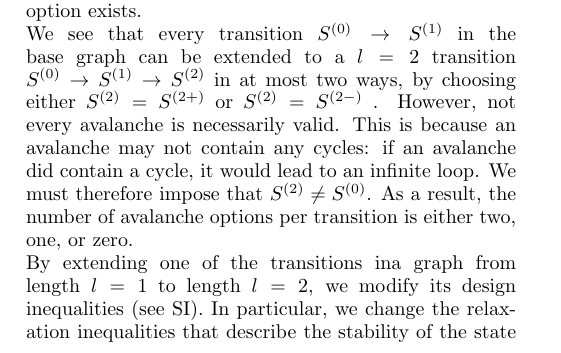
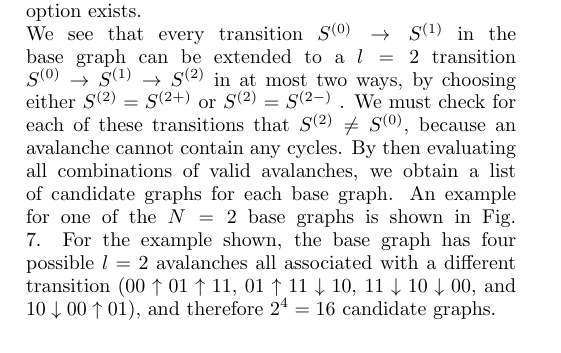
Before and after one commit to MargotHTeunisse/PhD-VanHeckeGroup-Schrijven, a LaTeX paper (Paper_draft.tex): part of one column of page 5 of 6, cut so that both start at the same text. Compiled offline with pdfLaTeX.

Commit message:
Added in-text reference to overview figure of N=2, l=2 graphs

```diff
--- a/Paper_draft.tex
+++ b/Paper_draft.tex
@@ -172,8 +172,7 @@ The number of graphs given by Equation \label{eq:graph_count} takes into account
 \end{figure}
 We here show how the possible avalanches are evaluated for a given base graph.We first describe how one systematically constructs the possible avalanches of length $l=2$ for a base graph. We then generalize our method to avalanches of any length $l$\\
 Let a base graph contain the up transition $S^{(0)}\uparrow S^{(1)}$. The state $S^{(1)}$ has two possible transitions: an up transition $S^{(1)}\uparrow S^{(2+)}$, and a down transition  $S^{(1)}\downarrow S^{2-}$.  The transition $S^{(0)}\uparrow S^{(1)}$ can thus be extended to a $l=2$ avalanche in two ways: either by the ferromagnetic avalanche $S^{(0)}\uparrow S^{(1)}\uparrow S^{(2+)}$, or by the antiferromagnetic avalanche $S^{(0)}\uparrow S^{(1)}\downarrow S^{(2-)}$ (Fig. \ref{fig:avalanches}a). Similarly, a down transition $S^{(0)}\downarrow S^{(1)}$ can be extended to the antiferromagnetic avalanche $S^{(0)}\downarrow S^{(1)}\uparrow S^{(2+)}$, or to the ferromagnetic avalanche  $S^{(0)}\downarrow S^{(1)}\downarrow S^{(2-)}$ (Fig. \ref{fig:avalanches}b). Therefore, for each transition $S^{(0)}\rightarrow S^{(1)}$, there is one possible ferromagnetic and one antiferromagnetic avalanche when $S^{(1)}$ is not a saturated state. In the case where $S^{(1)}$ is saturated, only the antiferromagnetic option exists.\\
- We see that every transition $S^{(0)}\rightarrow S^{(1)}$ in the base graph can be extended to a $l=2$ transition  $S^{(0)}\rightarrow S^{(1)}\rightarrow S^{(2)}$ in at most two ways, by choosing either $S^{(2)} = S^{(2+)}$ or $S^{(2)} = S^{(2-)}$ . However, not every avalanche is necessarily valid. This is because an avalanche may not contain any cycles: if an avalanche did contain a cycle, it would lead to an infinite loop. We must therefore impose that $S^{(2)} \neq S^{(0)}$. As a result, the number of avalanche options per transition is either two, one, or zero.\\
-By extending one of the transitions ina  graph from length $l=1$ to length $l=2$, we modify its design inequalities (see SI). In particular, we change the relaxation inequalities that describe the stability of the state $S^{(1)}$. We also add a new set of relaxation inequalities so that the state $S^{(2)}$ is stable.\\
+ We see that every transition $S^{(0)}\rightarrow S^{(1)}$ in the base graph can be extended to a $l=2$ transition  $S^{(0)}\rightarrow S^{(1)}\rightarrow S^{(2)}$ in at most two ways, by choosing either $S^{(2)} = S^{(2+)}$ or $S^{(2)} = S^{(2-)}$ . We must check for each of these transitions that $S^{(2)} \neq S^{(0)}$, because an avalanche cannot contain any cycles. By then evaluating all combinations of valid avalanches, we obtain a list of candidate graphs for each base graph. An example for one of the $N=2$ base graphs is shown in Fig. \ref{fig:N2l2}. For the example shown, the base graph has four possible $l=2$ avalanches all associated with a different transition ($00\uparrow 01\uparrow 11$, $01\uparrow11\downarrow10$, $11\downarrow10\downarrow00$, and $10\downarrow00\uparrow01$), and therefore $2^4=16$ candidate graphs.\\
 \section{Application to specific models}
 We now illustrate how the base graph method is applied to the specific model where the coupling between hysterons is linear. Linear coupling entails that the switching fields $U_i^{+, -}(S)$ depend on the state $S$ as:
 \begin{equation}
```
Also changed, not shown: Paper_draft.pdf, 1 other file.
